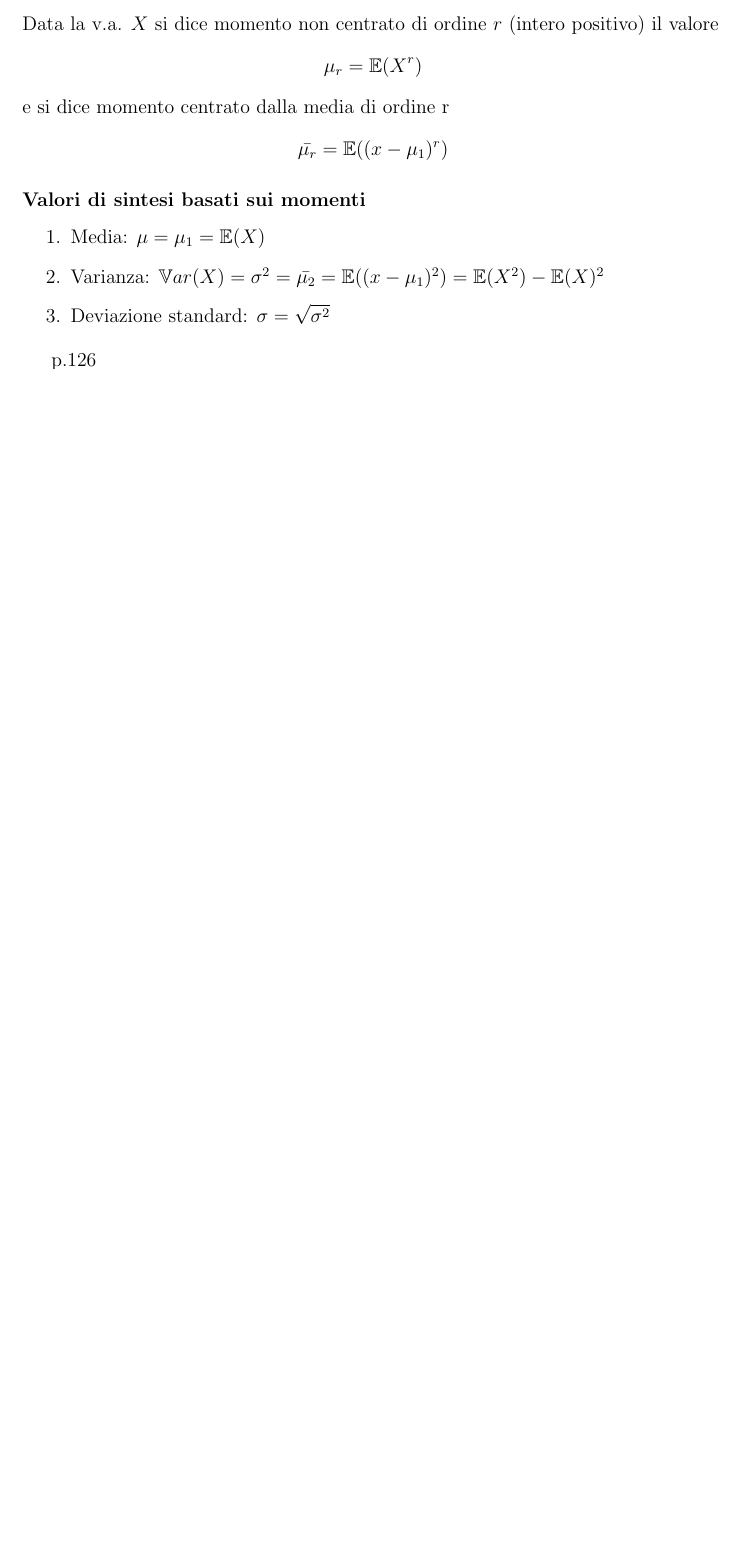
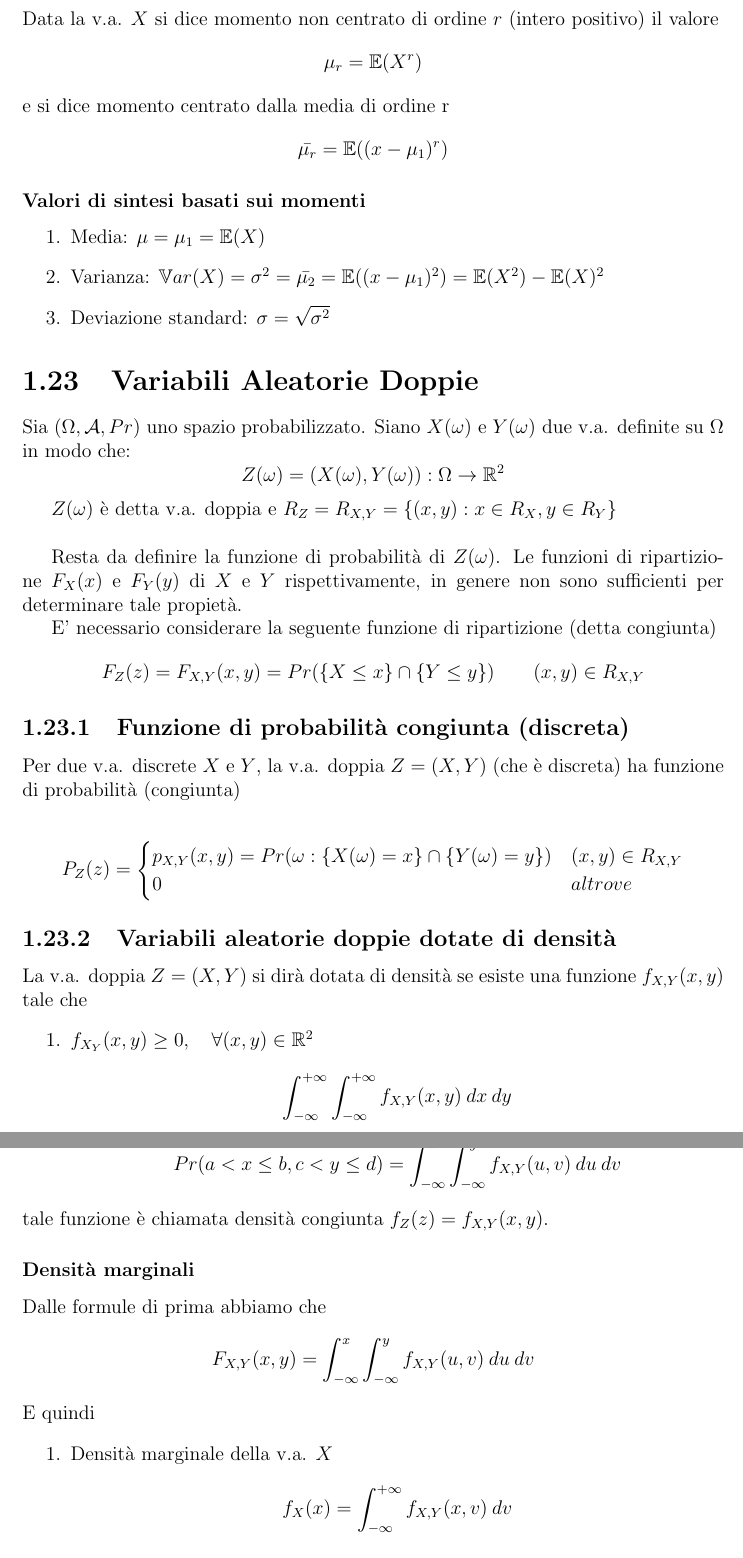
Before and after one commit to mattebit/Probabilita-e-statistica, a LaTeX document (Dispensa_Essential.tex): part of page 10 of 10 before the commit and two parts of pages 11 and 12 of 12 after it, the two joined at a grey line, cut so that both start at the same text, the shorter picture padded with empty space. Compiled offline with pdfLaTeX.

```diff
--- a/Dispensa_Essential.tex
+++ b/Dispensa_Essential.tex
@@ -321,3 +339,41 @@
     \item Deviazione standard: $ \sigma = \sqrt{\sigma^2} $
   \end{enumerate}
 
+  \section{Variabili Aleatorie Doppie}
+  Sia $(\Omega, \mathcal{A}, Pr)$ uno spazio probabilizzato. Siano $X(\omega)$ e $Y(\omega)$ due v.a. definite su $\Omega$ in modo che:
+  \[ Z(\omega) = (X(\omega),Y(\omega)) : \Omega \rightarrow \mathbb{R}^2 \]
+
+    $Z(\omega)$ è detta v.a. doppia e $R_Z = R_{X,Y} = \{(x,y):x \in R_X,y \in R_Y\}$\\
+
+  Resta da definire la funzione di probabilità di $Z(\omega)$. Le funzioni di ripartizione $F_X(x)$ e $F_Y(y)$ di $X$ e $Y$ rispettivamente, in genere non sono sufficienti per determinare tale propietà.
+
+    E' necessario considerare la seguente funzione di ripartizione (detta congiunta)
+  \[ F_Z(z) = F_{X,Y}(x,y) = Pr(\{ X \leq x\} \cap \{ Y \leq y \}) \quad\quad (x,y)\in R_{X,Y} \]
+
+  \subsection{Funzione di probabilità congiunta (discreta)}
+  Per due v.a. discrete $X$ e $Y$, la v.a. doppia $Z=(X,Y)$ (che è discreta) ha funzione di probabilità (congiunta)
+
+  \[
+    P_Z(z) =
+    \begin{cases}
+      p_{X,Y}(x,y) = Pr(\omega : \{ X(\omega) = x \} \cap \{ Y(\omega) = y \}) & (x,y) \in R_{X,Y}\\
+      0 & altrove
+    \end{cases}
+  \]
+
+  \subsection{Variabili aleatorie doppie dotate di densità}
+  La v.a. doppia $Z= (X,Y)$ si dirà dotata di densità se esiste una funzione $f_{X,Y}(x,y)$ tale che
+  \begin{enumerate}
+    \item $f_{X_Y}(x,y) \geq 0, \quad \forall (x,y) \in \mathbb{R}^2$
+    \[ \int_{-\infty}^{+\infty}\int_{-\infty}^{+\infty} f_{X,Y}(x,y)\: dx\: dy \]
+    \item \[Pr(a < x \leq b, c < y \leq d) = \int_{-\infty}^{x}\int_{-\infty}^{y} f_{X,Y}(u,v)\: du\: dv \]
+
+  \end{enumerate}
+  tale funzione è chiamata densità congiunta $f_Z(z) = f_{X,Y}(x,y)$.
+
+  \subsubsection{Densità marginali}
+  Dalle formule di prima abbiamo che
+  \[ F_{X,Y}(x,y) = \int_{-\infty}^{x}\int_{-\infty}^{y} f_{X,Y}(u,v)\: du\: dv\]
+    E quindi
+  \begin{enumerate}
+    \item Densità marginale della v.a. $X$ \[f_X(x) = \int_{-\infty}^{+\infty} f_{X,Y}(x,v)\: dv\]
```
Also changed, not shown: Dispensa_Essential.tex (35 more changed lines).
